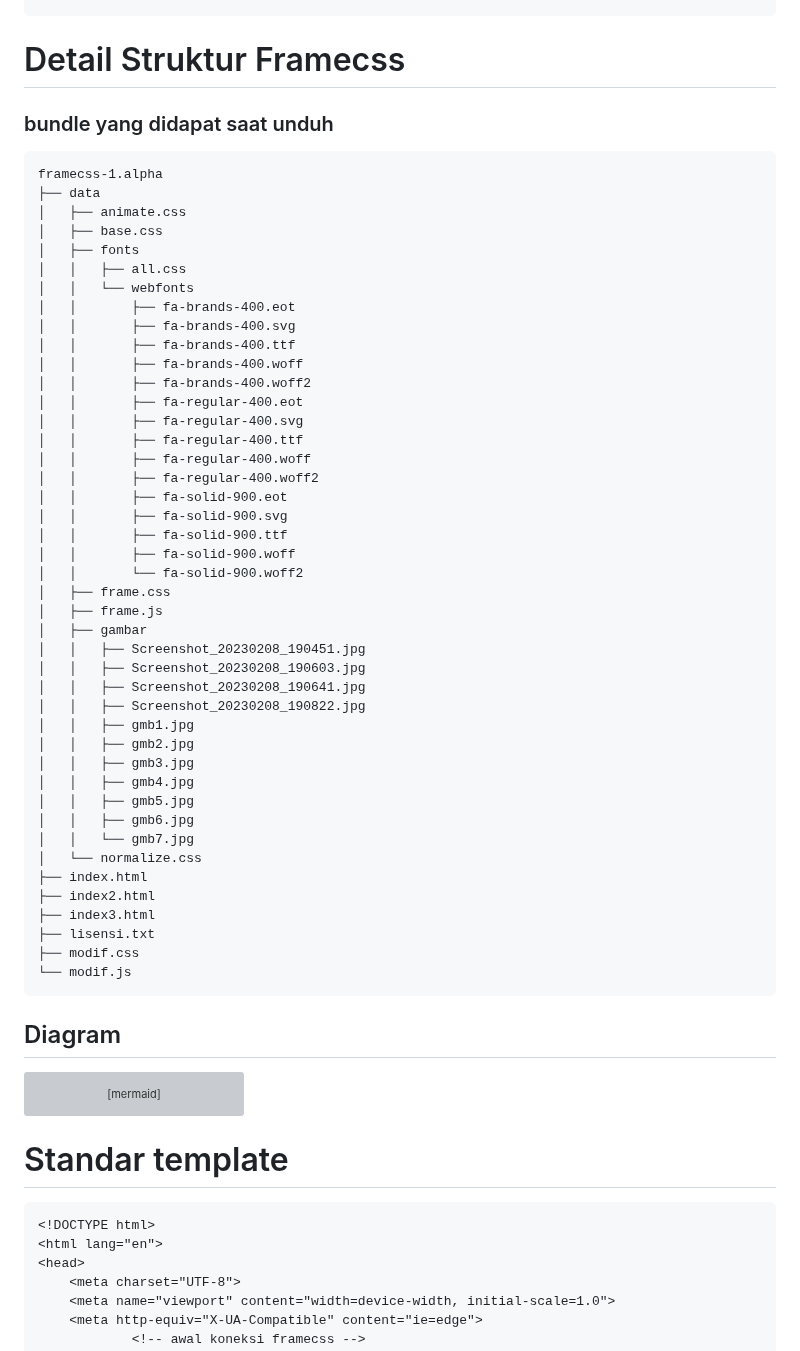
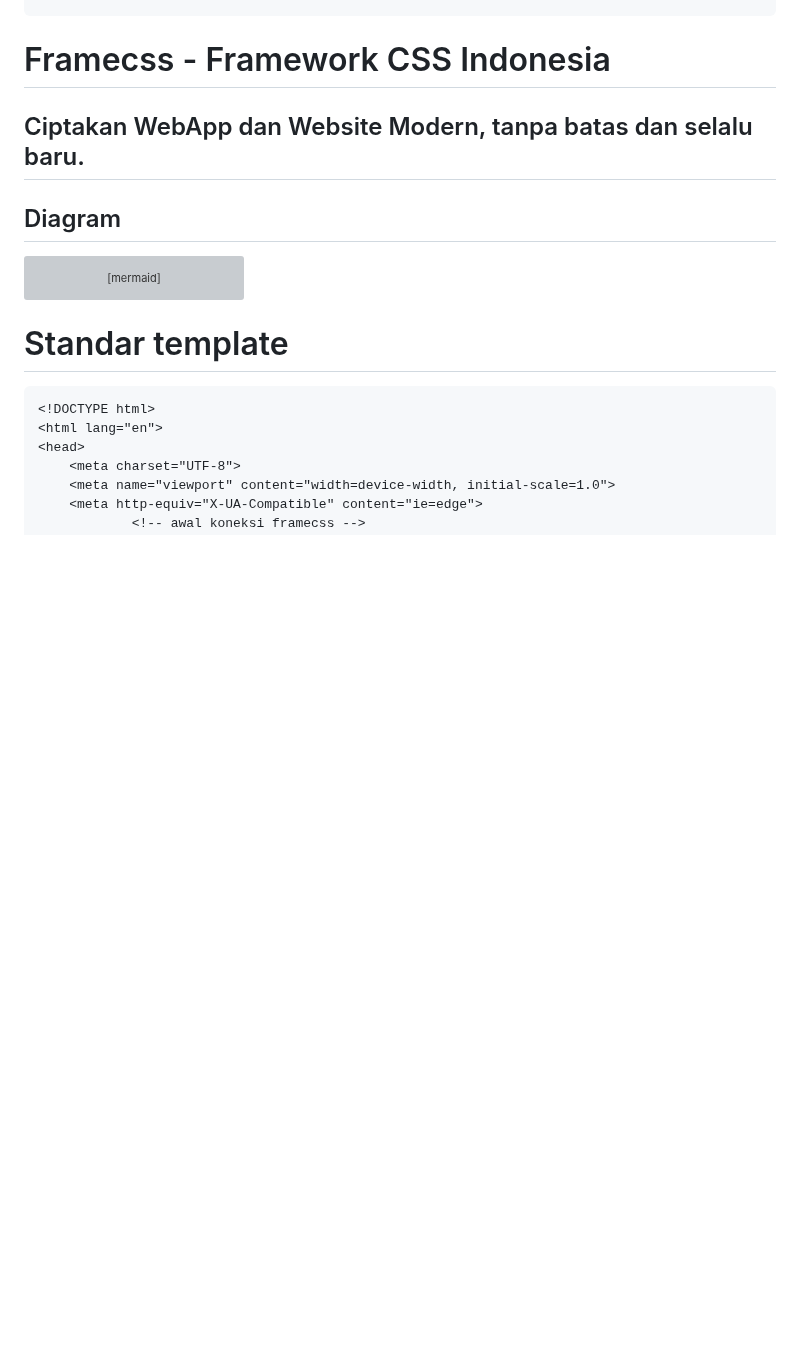
Before and after one commit to nelsenpro/frame, a Markdown page: README.md, the part around one of its changes. GitHub-like rendering; blank space fills up the shorter version; grey boxes are pictures that could not be loaded.

````diff
--- a/README.md
+++ b/README.md
@@ -38,54 +38,8 @@ framecss-1.alpha/
 ├── modif.css
 └── modif.js
   ```
-# Detail Struktur Framecss
-### bundle yang didapat saat unduh
-  ```text
-framecss-1.alpha
-├── data
-│   ├── animate.css
-│   ├── base.css
-│   ├── fonts
-│   │   ├── all.css
-│   │   └── webfonts
-│   │       ├── fa-brands-400.eot
-│   │       ├── fa-brands-400.svg
-│   │       ├── fa-brands-400.ttf
-│   │       ├── fa-brands-400.woff
-│   │       ├── fa-brands-400.woff2
-│   │       ├── fa-regular-400.eot
-│   │       ├── fa-regular-400.svg
-│   │       ├── fa-regular-400.ttf
-│   │       ├── fa-regular-400.woff
-│   │       ├── fa-regular-400.woff2
-│   │       ├── fa-solid-900.eot
-│   │       ├── fa-solid-900.svg
-│   │       ├── fa-solid-900.ttf
-│   │       ├── fa-solid-900.woff
-│   │       └── fa-solid-900.woff2
-│   ├── frame.css
-│   ├── frame.js
-│   ├── gambar
-│   │   ├── Screenshot_20230208_190451.jpg
-│   │   ├── Screenshot_20230208_190603.jpg
-│   │   ├── Screenshot_20230208_190641.jpg
-│   │   ├── Screenshot_20230208_190822.jpg
-│   │   ├── gmb1.jpg
-│   │   ├── gmb2.jpg
-│   │   ├── gmb3.jpg
-│   │   ├── gmb4.jpg
-│   │   ├── gmb5.jpg
-│   │   ├── gmb6.jpg
-│   │   └── gmb7.jpg
-│   └── normalize.css
-├── index.html
-├── index2.html
-├── index3.html
-├── lisensi.txt
-├── modif.css
-└── modif.js
-```
-
+# Framecss - Framework CSS Indonesia
+## Ciptakan WebApp dan Website Modern, tanpa batas dan selalu baru.
 ## Diagram
 ```mermaid
 graph TD;
````
Also changed, not shown: other parts of README.md (+1 -1 lines).
